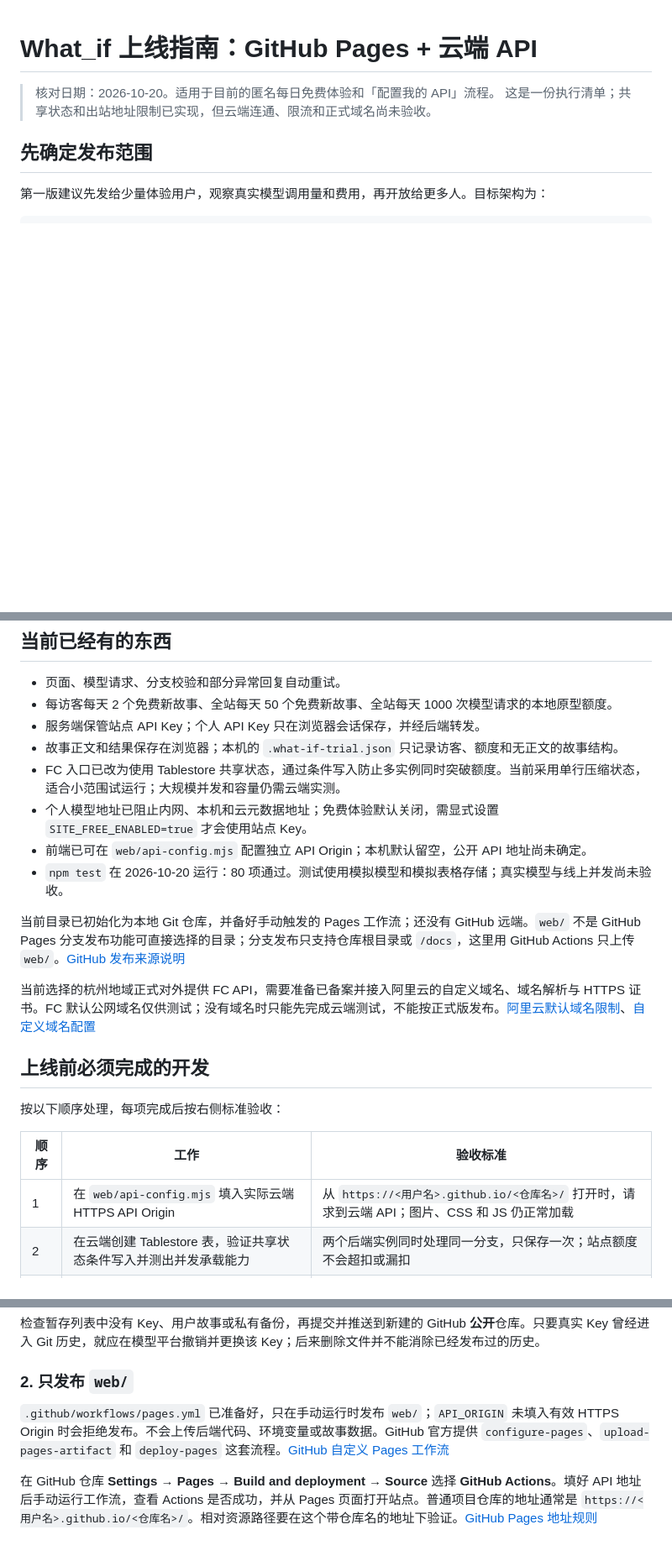
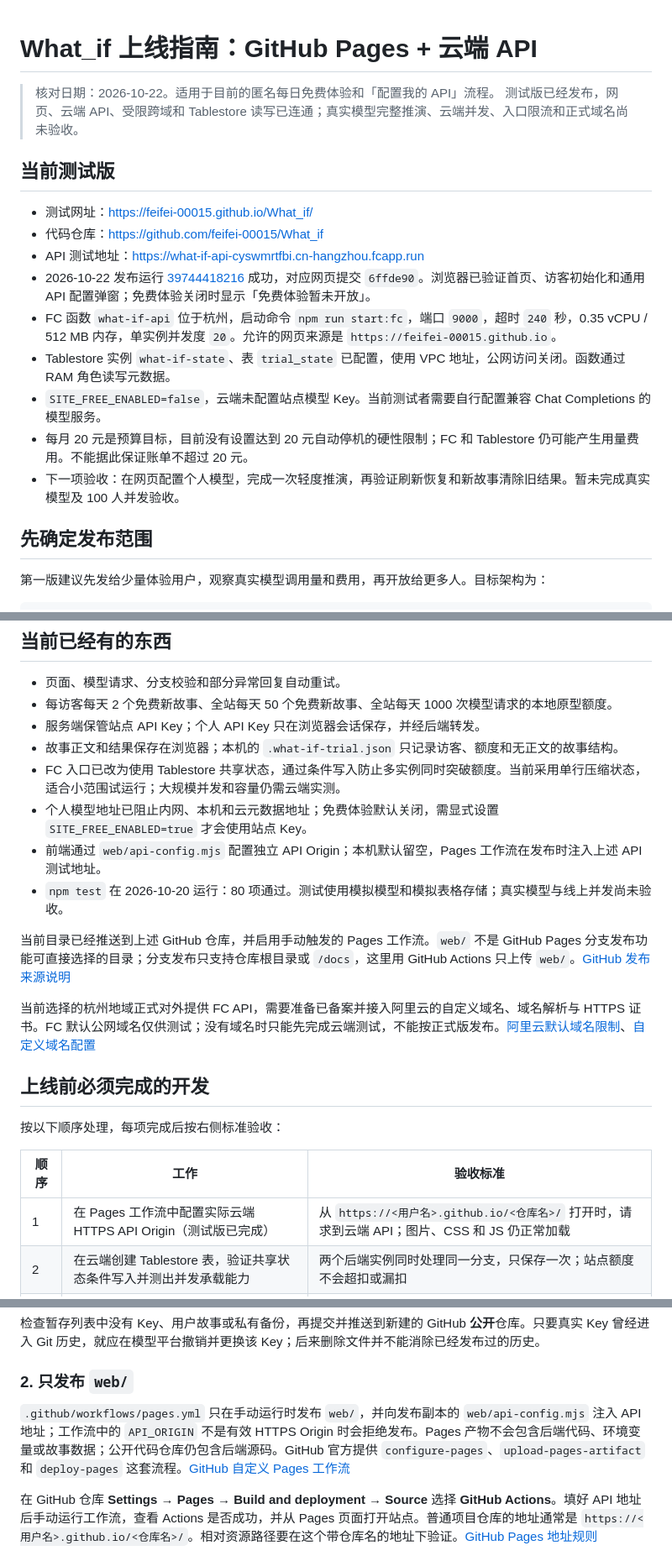
Before and after one commit to feifei-00015/What_if, a Markdown page: DEPLOYMENT_GUIDE.md, 3 parts joined by grey strips. Shown at 84% size. Rendered like a GitHub page; blank space fills up the shorter version.

Commit message:
Record beta deployment and remaining acceptance checks

```diff
--- a/DEPLOYMENT_GUIDE.md
+++ b/DEPLOYMENT_GUIDE.md
@@ -1,7 +1,19 @@
 # What_if 上线指南：GitHub Pages + 云端 API
 
-> 核对日期：2026-10-20。适用于目前的匿名每日免费体验和「配置我的 API」流程。
-> 这是一份执行清单；共享状态和出站地址限制已实现，但云端连通、限流和正式域名尚未验收。
+> 核对日期：2026-10-22。适用于目前的匿名每日免费体验和「配置我的 API」流程。
+> 测试版已经发布，网页、云端 API、受限跨域和 Tablestore 读写已连通；真实模型完整推演、云端并发、入口限流和正式域名尚未验收。
+
+## 当前测试版
+
+- 测试网址：https://feifei-00015.github.io/What_if/
+- 代码仓库：https://github.com/feifei-00015/What_if
+- API 测试地址：https://what-if-api-cyswmrtfbi.cn-hangzhou.fcapp.run
+- 2026-10-22 发布运行 [39744418216](https://github.com/feifei-00015/What_if/actions/runs/39744418216) 成功，对应网页提交 `6ffde90`。浏览器已验证首页、访客初始化和通用 API 配置弹窗；免费体验关闭时显示「免费体验暂未开放」。
+- FC 函数 `what-if-api` 位于杭州，启动命令 `npm run start:fc`，端口 `9000`，超时 `240` 秒，0.35 vCPU / 512 MB 内存，单实例并发度 `20`。允许的网页来源是 `https://feifei-00015.github.io`。
+- Tablestore 实例 `what-if-state`、表 `trial_state` 已配置，使用 VPC 地址，公网访问关闭。函数通过 RAM 角色读写元数据。
+- `SITE_FREE_ENABLED=false`，云端未配置站点模型 Key。当前测试者需要自行配置兼容 Chat Completions 的模型服务。
+- 每月 20 元是预算目标，目前没有设置达到 20 元自动停机的硬性限制；FC 和 Tablestore 仍可能产生用量费用。不能据此保证账单不超过 20 元。
+- 下一项验收：在网页配置个人模型，完成一次轻度推演，再验证刷新恢复和新故事清除旧结果。暂未完成真实模型及 100 人并发验收。
 
 ## 先确定发布范围
 
@@ -24,10 +36,10 @@ GitHub Pages 在 GitHub Free 的公开仓库可用，只托管 HTML/CSS/JavaScri
 - 故事正文和结果保存在浏览器；本机的 `.what-if-trial.json` 只记录访客、额度和无正文的故事结构。
 - FC 入口已改为使用 Tablestore 共享状态，通过条件写入防止多实例同时突破额度。当前采用单行压缩状态，适合小范围试运行；大规模并发和容量仍需云端实测。
 - 个人模型地址已阻止内网、本机和云元数据地址；免费体验默认关闭，需显式设置 `SITE_FREE_ENABLED=true` 才会使用站点 Key。
-- 前端已可在 `web/api-config.mjs` 配置独立 API Origin；本机默认留空，公开 API 地址尚未确定。
+- 前端通过 `web/api-config.mjs` 配置独立 API Origin；本机默认留空，Pages 工作流在发布时注入上述 API 测试地址。
 - `npm test` 在 2026-10-20 运行：80 项通过。测试使用模拟模型和模拟表格存储；真实模型与线上并发尚未验收。
 
-当前目录已初始化为本地 Git 仓库，并备好手动触发的 Pages 工作流；还没有 GitHub 远端。`web/` 不是 GitHub Pages 分支发布功能可直接选择的目录；分支发布只支持仓库根目录或 `/docs`，这里用 GitHub Actions 只上传 `web/`。[GitHub 发布来源说明](https://docs.github.com/en/pages/getting-started-with-github-pages/configuring-a-publishing-source-for-your-github-pages-site)
+当前目录已经推送到上述 GitHub 仓库，并启用手动触发的 Pages 工作流。`web/` 不是 GitHub Pages 分支发布功能可直接选择的目录；分支发布只支持仓库根目录或 `/docs`，这里用 GitHub Actions 只上传 `web/`。[GitHub 发布来源说明](https://docs.github.com/en/pages/getting-started-with-github-pages/configuring-a-publishing-source-for-your-github-pages-site)
 
 当前选择的杭州地域正式对外提供 FC API，需要准备已备案并接入阿里云的自定义域名、域名解析与 HTTPS 证书。FC 默认公网域名仅供测试；没有域名时只能先完成云端测试，不能按正式版发布。[阿里云默认域名限制](https://help.aliyun.com/zh/functioncompute/the-default-public-network-domain-name-of-function-compute-is-not-allowed-in-the-production-environment)、[自定义域名配置](https://help.aliyun.com/zh/functioncompute/configure-custom-domain-names)
 
@@ -37,7 +49,7 @@ GitHub Pages 在 GitHub Free 的公开仓库可用，只托管 HTML/CSS/JavaScri
 
 | 顺序 | 工作 | 验收标准 |
 | --- | --- | --- |
-| 1 | 在 `web/api-config.mjs` 填入实际云端 HTTPS API Origin | 从 `https://<用户名>.github.io/<仓库名>/` 打开时，请求到云端 API；图片、CSS 和 JS 仍正常加载 |
+| 1 | 在 Pages 工作流中配置实际云端 HTTPS API Origin（测试版已完成） | 从 `https://<用户名>.github.io/<仓库名>/` 打开时，请求到云端 API；图片、CSS 和 JS 仍正常加载 |
 | 2 | 在云端创建 Tablestore 表，验证共享状态条件写入并测出并发承载能力 | 两个后端实例同时处理同一分支，只保存一次；站点额度不会超扣或漏扣 |
 | 3 | 给公开接口加入口限流和成本控制 | 换浏览器身份、快速重复请求都不能无限消耗站点模型费用；额度耗尽后停止站点付费请求 |
 | 4 | 固定允许的网页来源，并限制个人 Base URL 的出站访问范围 | 只允许正式 Pages 来源；不能通过自定义 Base URL 访问内网、回环地址或云元数据地址 |
@@ -76,7 +88,7 @@ git status --short
 
 ### 2. 只发布 `web/`
 
-`.github/workflows/pages.yml` 已准备好，只在手动运行时发布 `web/`；`API_ORIGIN` 未填入有效 HTTPS Origin 时会拒绝发布。不会上传后端代码、环境变量或故事数据。GitHub 官方提供 `configure-pages`、`upload-pages-artifact` 和 `deploy-pages` 这套流程。[GitHub 自定义 Pages 工作流](https://docs.github.com/en/pages/getting-started-with-github-pages/using-custom-workflows-with-github-pages)
+`.github/workflows/pages.yml` 只在手动运行时发布 `web/`，并向发布副本的 `web/api-config.mjs` 注入 API 地址；工作流中的 `API_ORIGIN` 不是有效 HTTPS Origin 时会拒绝发布。Pages 产物不会包含后端代码、环境变量或故事数据；公开代码仓库仍包含后端源码。GitHub 官方提供 `configure-pages`、`upload-pages-artifact` 和 `deploy-pages` 这套流程。[GitHub 自定义 Pages 工作流](https://docs.github.com/en/pages/getting-started-with-github-pages/using-custom-workflows-with-github-pages)
 
 在 GitHub 仓库 **Settings → Pages → Build and deployment → Source** 选择 **GitHub Actions**。填好 API 地址后手动运行工作流，查看 Actions 是否成功，并从 Pages 页面打开站点。普通项目仓库的地址通常是 `https://<用户名>.github.io/<仓库名>/`。相对资源路径要在这个带仓库名的地址下验证。[GitHub Pages 地址规则](https://docs.github.com/en/pages/getting-started-with-github-pages/what-is-github-pages)
 
```
Also changed, not shown: PROJECT_STATUS.md (+3 -1 lines).
